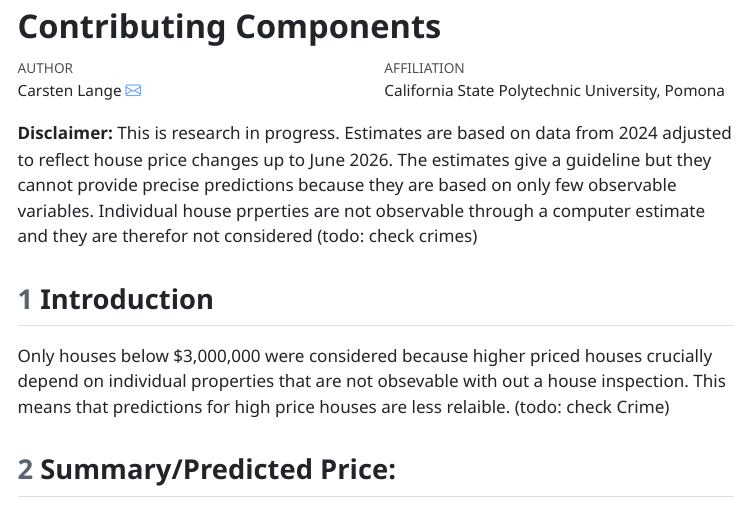
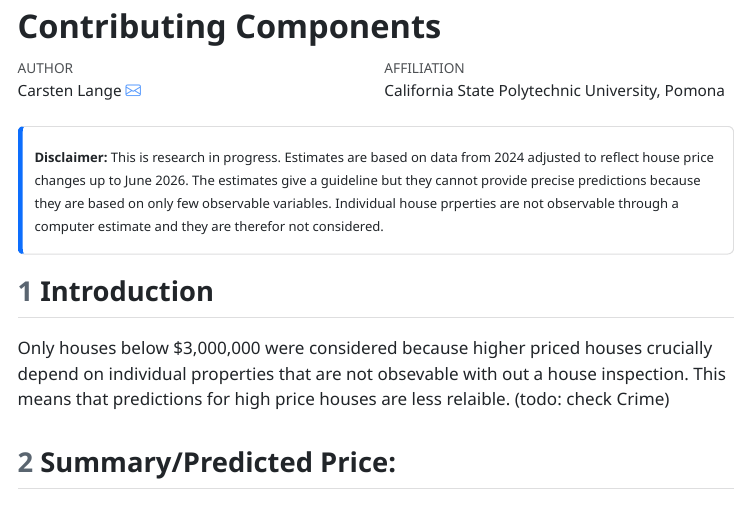
Before and after one commit to CarstenLange/FlaskAppHouses, a Quarto document (templates/ResultsOLS.qmd): the page in a window 1100 px wide, from its top. The pictures show the output file templates/ResultsOLS.html that the author committed with the source, opened offline; menus at the side of the page are left out.

Commit message:
Only changes to QMD minor

```diff
--- a/templates/ResultsOLS.qmd
+++ b/templates/ResultsOLS.qmd
@@ -18,7 +18,11 @@ execute:
 
 
 
-**Disclaimer:** This is research in progress. Estimates are based on data from 2024 adjusted to reflect house price changes up to June 2026. The estimates give a guideline but they cannot provide precise predictions because they are based on only few observable variables. Individual house prperties are not observable through a computer estimate and they are therefor not considered (todo: check crimes)
+::: {.callout-note appearance="simple" icon=false}
+<span style="font-size: 0.85em;">
+**Disclaimer:** This is research in progress. Estimates are based on data from 2024 adjusted to reflect house price changes up to June 2026. The estimates give a guideline but they cannot provide precise predictions because they are based on only few observable variables. Individual house prperties are not observable through a computer estimate and they are therefor not considered.
+</span>
+:::
 
 ## Introduction
 
```
Also changed, not shown: templates/ResultsOLS.html.
